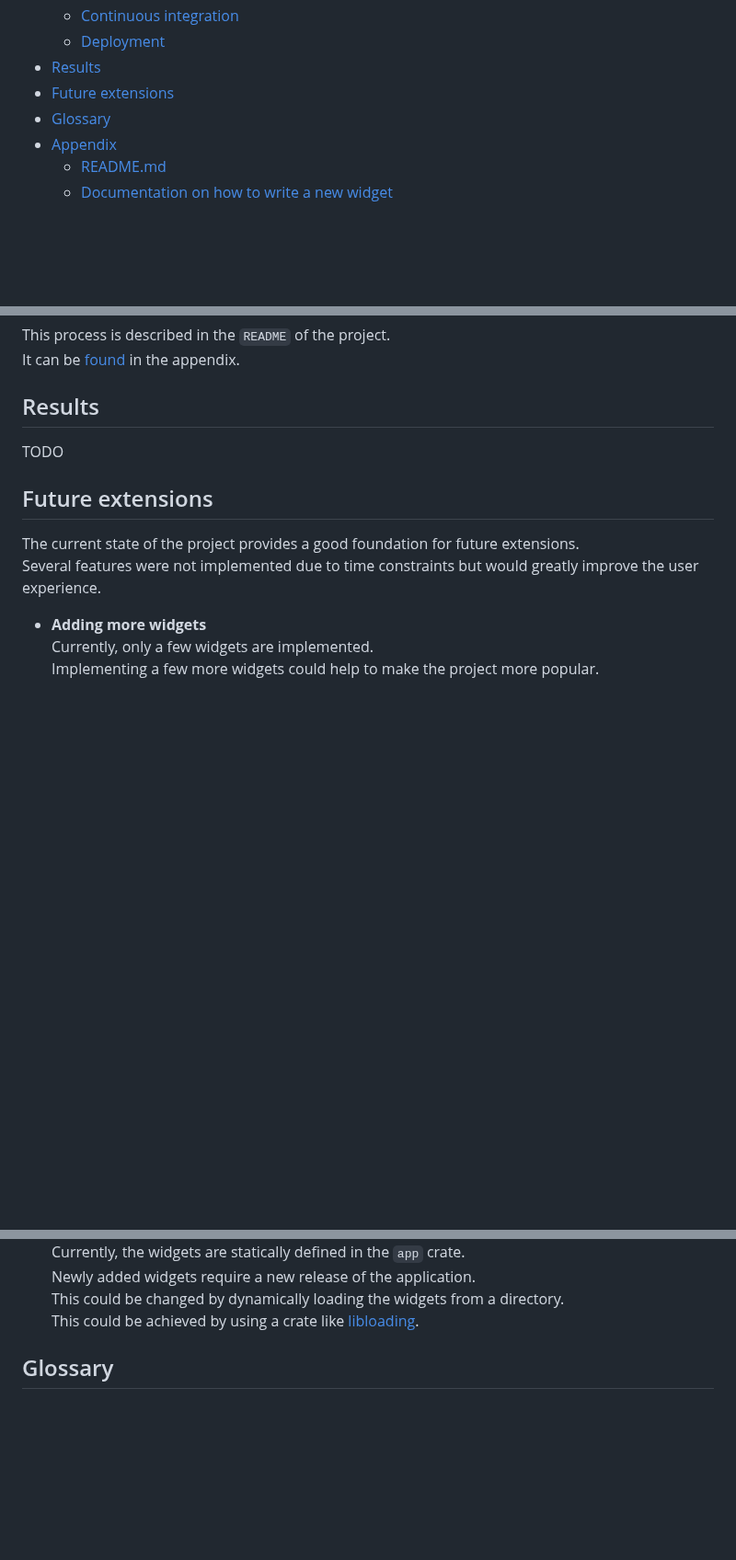
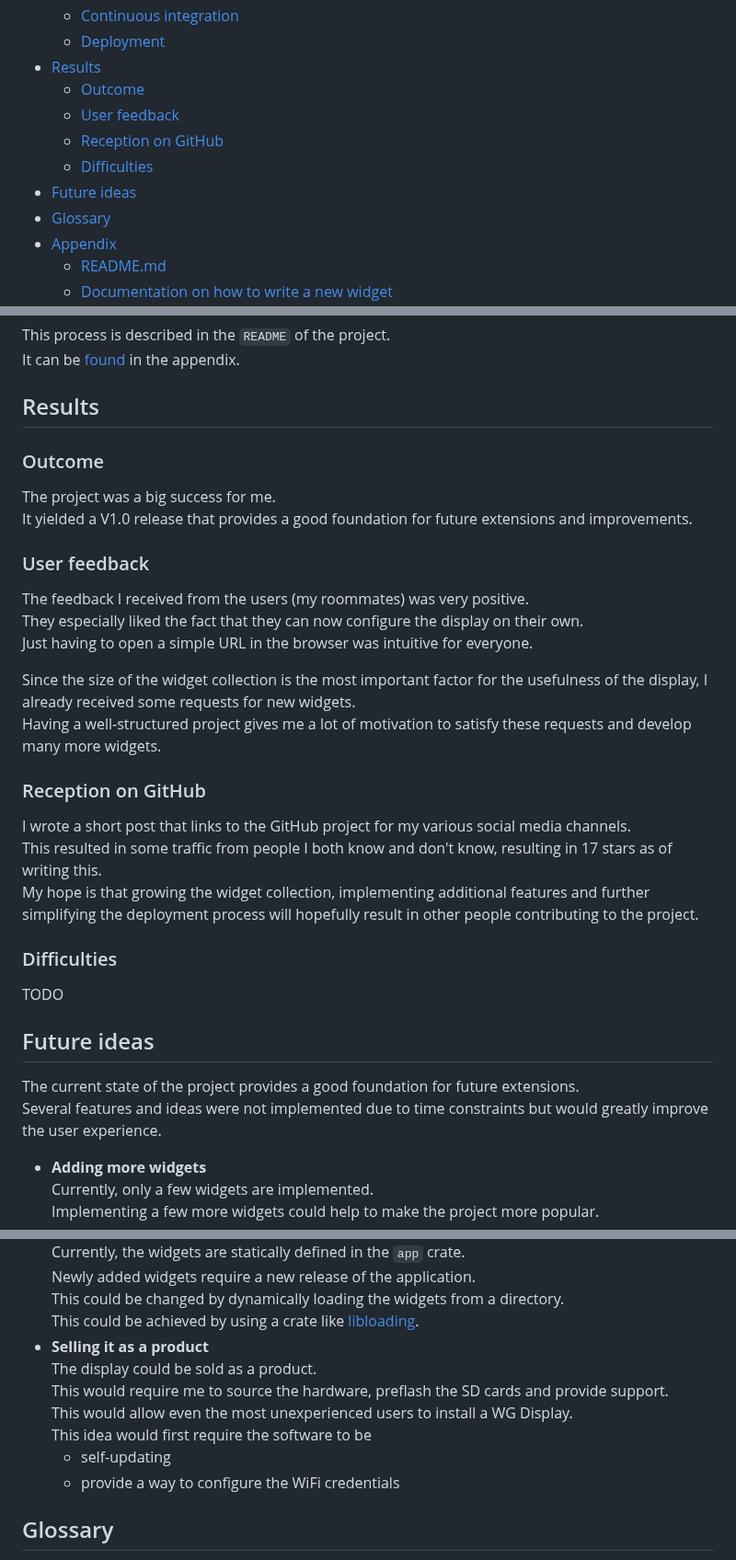
Before and after one commit to eliabieri/wg_display, a Markdown page: project_report.md, 3 parts joined by grey strips. Shown at 92% size. GitHub-like rendering; blank space fills up the shorter version.

Commit message:
Continue report

```diff
--- a/project_report.md
+++ b/project_report.md
@@ -45,7 +45,11 @@
   - [Continuous integration](#continuous-integration)
   - [Deployment](#deployment)
 - [Results](#results)
-- [Future extensions](#future-extensions)
+  - [Outcome](#outcome)
+  - [User feedback](#user-feedback)
+  - [Reception on GitHub](#reception-on-github)
+  - [Difficulties](#difficulties)
+- [Future ideas](#future-ideas)
 - [Glossary](#glossary)
 - [Appendix](#appendix)
   - [README.md](#readmemd)
@@ -475,14 +478,36 @@ It can be [found](#readmemd) in the appendix.
 
 ## Results
 
+### Outcome
+
+The project was a big success for me.
+It yielded a V1.0 release that provides a good foundation for future extensions and improvements.
+
+### User feedback
+
+The feedback I received from the users (my roommates) was very positive.
+They especially liked the fact that they can now configure the display on their own.
+Just having to open a simple URL in the browser was intuitive for everyone.
+
+Since the size of the widget collection is the most important factor for the usefulness of the display, I already received some requests for new widgets.
+Having a well-structured project gives me a lot of motivation to satisfy these requests and develop many more widgets.
+
+### Reception on GitHub
+
+I wrote a short post that links to the GitHub project for my various social media channels.
+This resulted in some traffic from people I both know and don't know, resulting in 17 stars as of writing this.
+My hope is that growing the widget collection, implementing additional features and further simplifying the deployment process will hopefully result in other people contributing to the project.
+
+### Difficulties
+
 TODO
 
 <div class="page"/>
 
-## Future extensions
+## Future ideas
 
 The current state of the project provides a good foundation for future extensions.
-Several features were not implemented due to time constraints but would greatly improve the user experience.
+Several features and ideas were not implemented due to time constraints but would greatly improve the user experience.
 
 - **Adding more widgets**
   Currently, only a few widgets are implemented.
@@ -511,6 +536,13 @@ Several features were not implemented due to time constraints but would greatly
   Newly added widgets require a new release of the application.
   This could be changed by dynamically loading the widgets from a directory.
   This could be achieved by using a crate like [libloading](https://crates.io/crates/libloading).
+- **Selling it as a product**
+  The display could be sold as a product.
+  This would require me to source the hardware, preflash the SD cards and provide support.
+  This would allow even the most unexperienced users to install a WG Display.
+  This idea would first require the software to be
+  - self-updating
+  - provide a way to configure the WiFi credentials
 
 <div class="page"/>
 
```
Also changed, not shown: other parts of project_report.md (+4 -5 lines).
